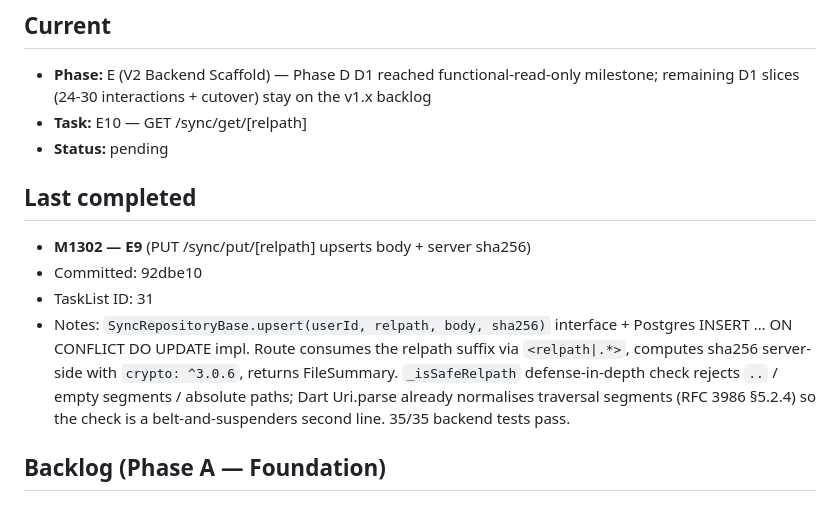
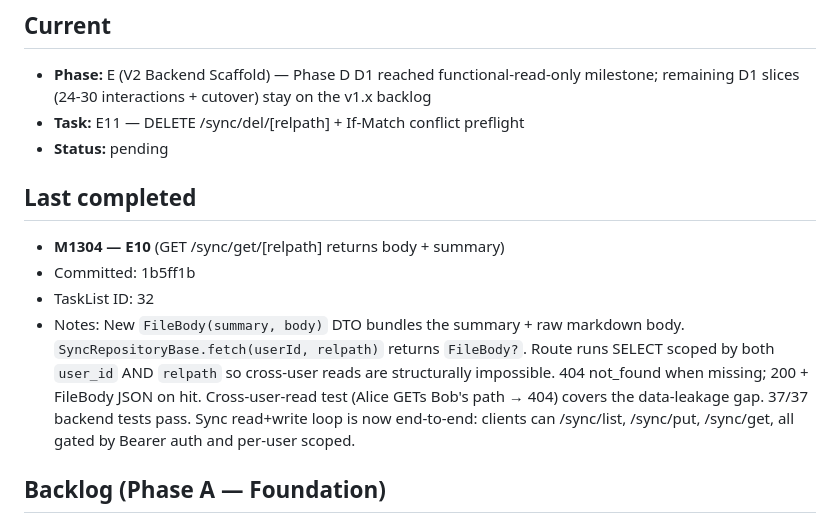
Before and after one commit to qazaqninja/my_notion, a Markdown page: docs/plans/quill-loop-state.md, the part around the change. GitHub-like rendering.

Commit message:
M1305: log E10 (sync get); cursor stays on E for E11 (delete + If-Match)
E10 (M1304) shipped /sync/get. 37/37 backend tests pass. Sync
read+write loop is now end-to-end. Cursor advances to E11 — DELETE
and optimistic-concurrency preflight.

Co-Authored-By: Claude Opus 4.7 (1M context) <noreply@anthropic.com>

```diff
--- a/docs/plans/quill-loop-state.md
+++ b/docs/plans/quill-loop-state.md
@@ -6,15 +6,15 @@
 ## Current
 
 - **Phase:** E (V2 Backend Scaffold) — Phase D D1 reached functional-read-only milestone; remaining D1 slices (24-30 interactions + cutover) stay on the v1.x backlog
-- **Task:** E10 — GET /sync/get/[relpath]
+- **Task:** E11 — DELETE /sync/del/[relpath] + If-Match conflict preflight
 - **Status:** pending
 
 ## Last completed
 
-- **M1302 — E9** (PUT /sync/put/[relpath] upserts body + server sha256)
-- Committed: 92dbe10
-- TaskList ID: 31
-- Notes: `SyncRepositoryBase.upsert(userId, relpath, body, sha256)` interface + Postgres INSERT … ON CONFLICT DO UPDATE impl. Route consumes the relpath suffix via `<relpath|.*>`, computes sha256 server-side with `crypto: ^3.0.6`, returns FileSummary. `_isSafeRelpath` defense-in-depth check rejects `..` / empty segments / absolute paths; Dart Uri.parse already normalises traversal segments (RFC 3986 §5.2.4) so the check is a belt-and-suspenders second line. 35/35 backend tests pass.
+- **M1304 — E10** (GET /sync/get/[relpath] returns body + summary)
+- Committed: 1b5ff1b
+- TaskList ID: 32
+- Notes: New `FileBody(summary, body)` DTO bundles the summary + raw markdown body. `SyncRepositoryBase.fetch(userId, relpath)` returns `FileBody?`. Route runs SELECT scoped by both `user_id` AND `relpath` so cross-user reads are structurally impossible. 404 not_found when missing; 200 + FileBody JSON on hit. Cross-user-read test (Alice GETs Bob's path → 404) covers the data-leakage gap. 37/37 backend tests pass. Sync read+write loop is now end-to-end: clients can /sync/list, /sync/put, /sync/get, all gated by Bearer auth and per-user scoped.
 
 ## Backlog (Phase A — Foundation)
 
```
